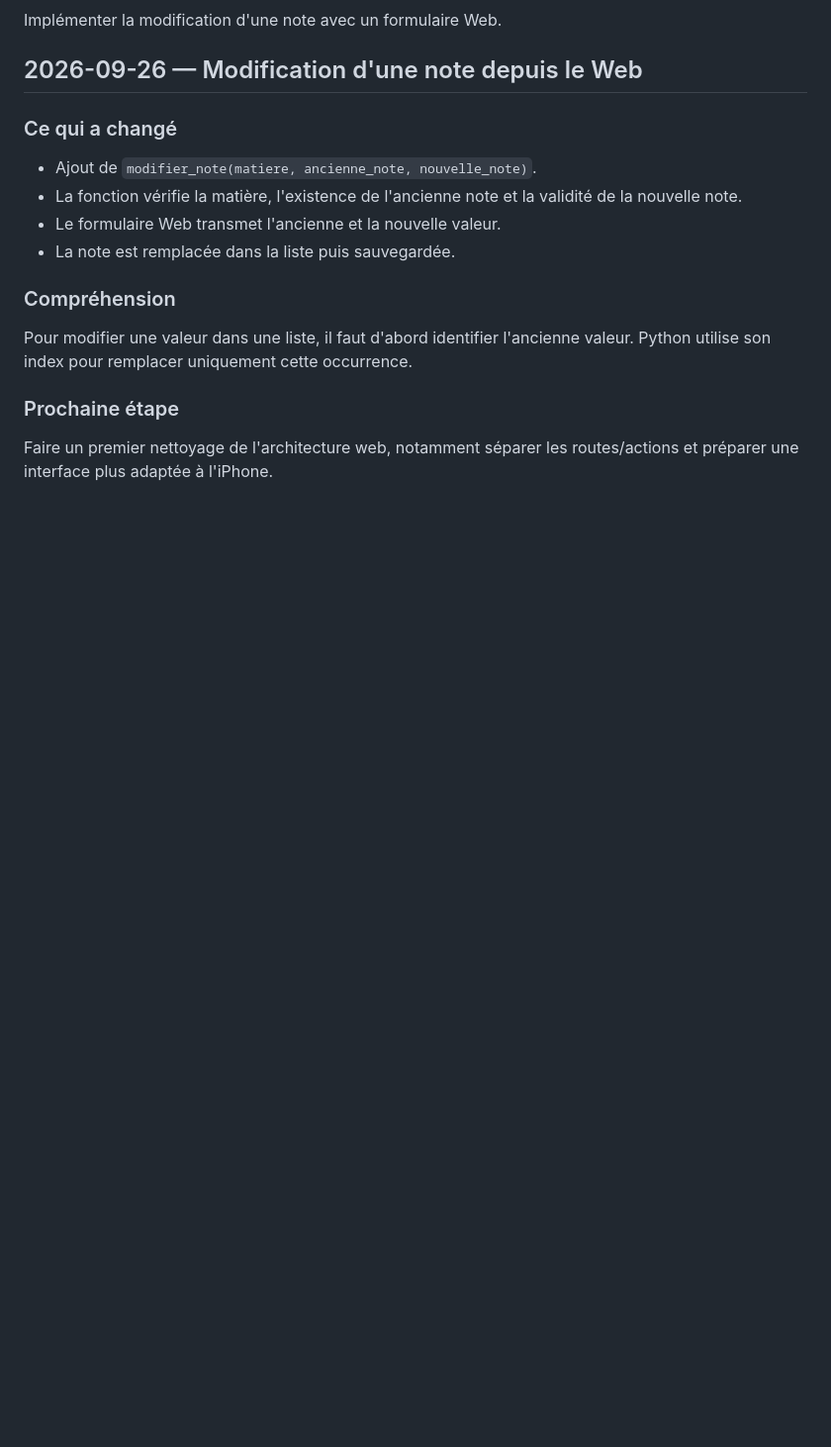
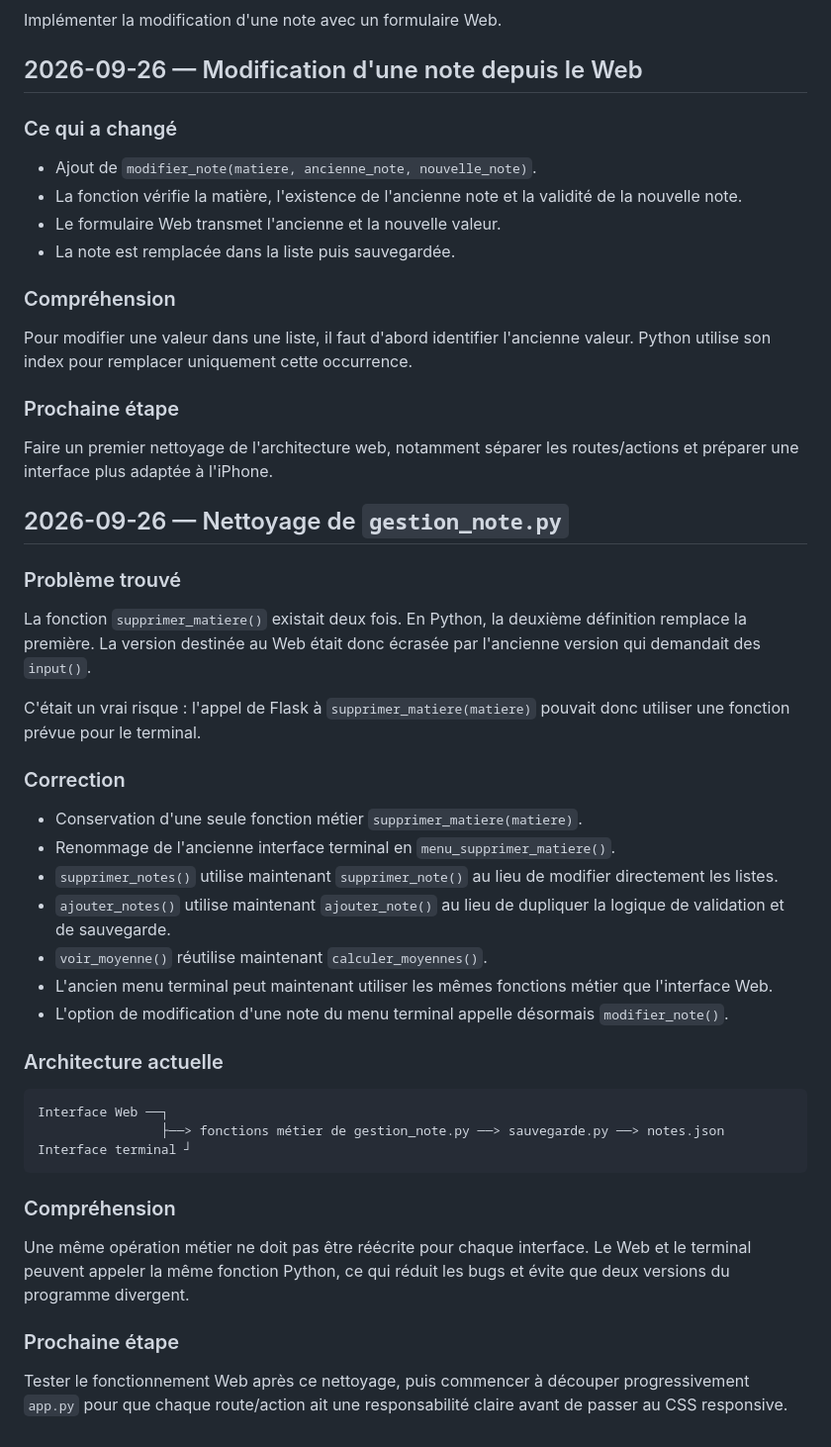
Before and after one commit to Abd-xl/Calculateur-Moyennes, a Markdown page: docs/JOURNAL.md, the part around one of its changes. Shown at 99% size. GitHub-like rendering; blank space fills up the shorter version.

Commit message:
Documenter le nettoyage de gestion_note

````diff
--- a/docs/JOURNAL.md
+++ b/docs/JOURNAL.md
@@ -144,3 +137,33 @@ Pour modifier une valeur dans une liste, il faut d'abord identifier l'ancienne v
 
 ### Prochaine étape
 Faire un premier nettoyage de l'architecture web, notamment séparer les routes/actions et préparer une interface plus adaptée à l'iPhone.
+
+## 2026-09-26 — Nettoyage de `gestion_note.py`
+
+### Problème trouvé
+La fonction `supprimer_matiere()` existait deux fois. En Python, la deuxième définition remplace la première. La version destinée au Web était donc écrasée par l'ancienne version qui demandait des `input()`.
+
+C'était un vrai risque : l'appel de Flask à `supprimer_matiere(matiere)` pouvait donc utiliser une fonction prévue pour le terminal.
+
+### Correction
+- Conservation d'une seule fonction métier `supprimer_matiere(matiere)`.
+- Renommage de l'ancienne interface terminal en `menu_supprimer_matiere()`.
+- `supprimer_notes()` utilise maintenant `supprimer_note()` au lieu de modifier directement les listes.
+- `ajouter_notes()` utilise maintenant `ajouter_note()` au lieu de dupliquer la logique de validation et de sauvegarde.
+- `voir_moyenne()` réutilise maintenant `calculer_moyennes()`.
+- L'ancien menu terminal peut maintenant utiliser les mêmes fonctions métier que l'interface Web.
+- L'option de modification d'une note du menu terminal appelle désormais `modifier_note()`.
+
+### Architecture actuelle
+
+```
+Interface Web ──┐
+                ├──> fonctions métier de gestion_note.py ──> sauvegarde.py ──> notes.json
+Interface terminal ┘
+```
+
+### Compréhension
+Une même opération métier ne doit pas être réécrite pour chaque interface. Le Web et le terminal peuvent appeler la même fonction Python, ce qui réduit les bugs et évite que deux versions du programme divergent.
+
+### Prochaine étape
+Tester le fonctionnement Web après ce nettoyage, puis commencer à découper progressivement `app.py` pour que chaque route/action ait une responsabilité claire avant de passer au CSS responsive.
````
Also changed, not shown: other parts of docs/JOURNAL.md (+0 -7 lines).
